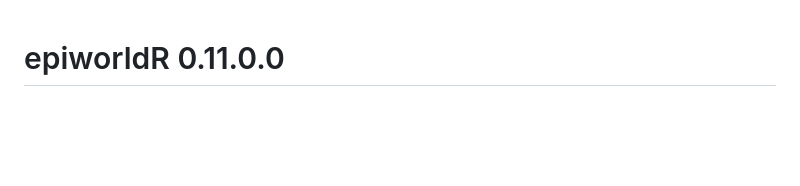
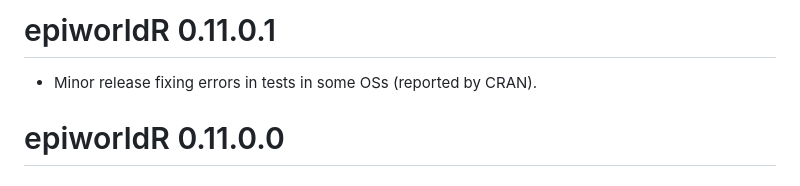
Before and after one commit to cran/epiworldR, a Markdown page: NEWS.md, the part around the change. Rendered like a GitHub page; blank space fills up the shorter version.

```diff
--- a/NEWS.md
+++ b/NEWS.md
@@ -1,3 +1,8 @@
+# epiworldR 0.11.0.1
+
+* Minor release fixing errors in tests in some OSs (reported by CRAN).
+
+
 # epiworldR 0.11.0.0
 
 ## New Features
```
Also changed, not shown: README.md (+16 -13 lines), man/figures/README-transmission-net-1.png, 9 other files.
